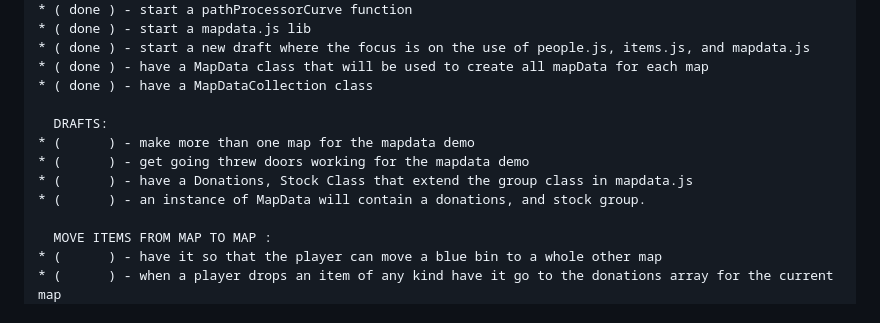
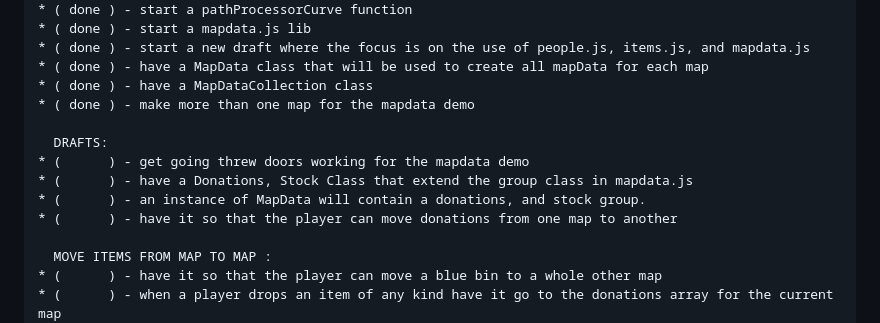
Before and after one commit to dustinpfister/phaser_finger_lakes_reuse, a Markdown page: todo.md, the part around the change. GitHub-like rendering.

Commit message:
todo edit

```diff
--- a/todo.md
+++ b/todo.md
@@ -184,12 +184,13 @@
 * ( done ) - start a new draft where the focus is on the use of people.js, items.js, and mapdata.js
 * ( done ) - have a MapData class that will be used to create all mapData for each map
 * ( done ) - have a MapDataCollection class
+* ( done ) - make more than one map for the mapdata demo
 
   DRAFTS:
-* (      ) - make more than one map for the mapdata demo
 * (      ) - get going threw doors working for the mapdata demo
 * (      ) - have a Donations, Stock Class that extend the group class in mapdata.js
 * (      ) - an instance of MapData will contain a donations, and stock group.
+* (      ) - have it so that the player can move donations from one map to another
 
   MOVE ITEMS FROM MAP TO MAP :
 * (      ) - have it so that the player can move a blue bin to a whole other map
```
